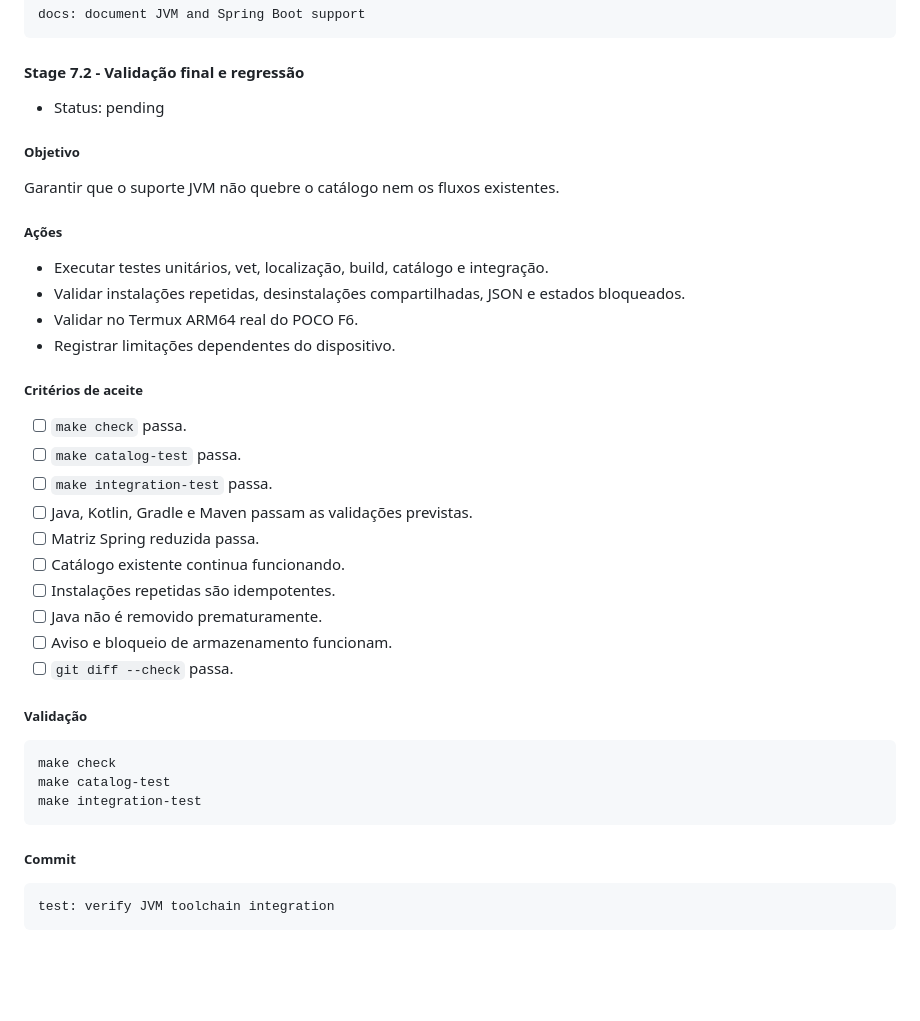
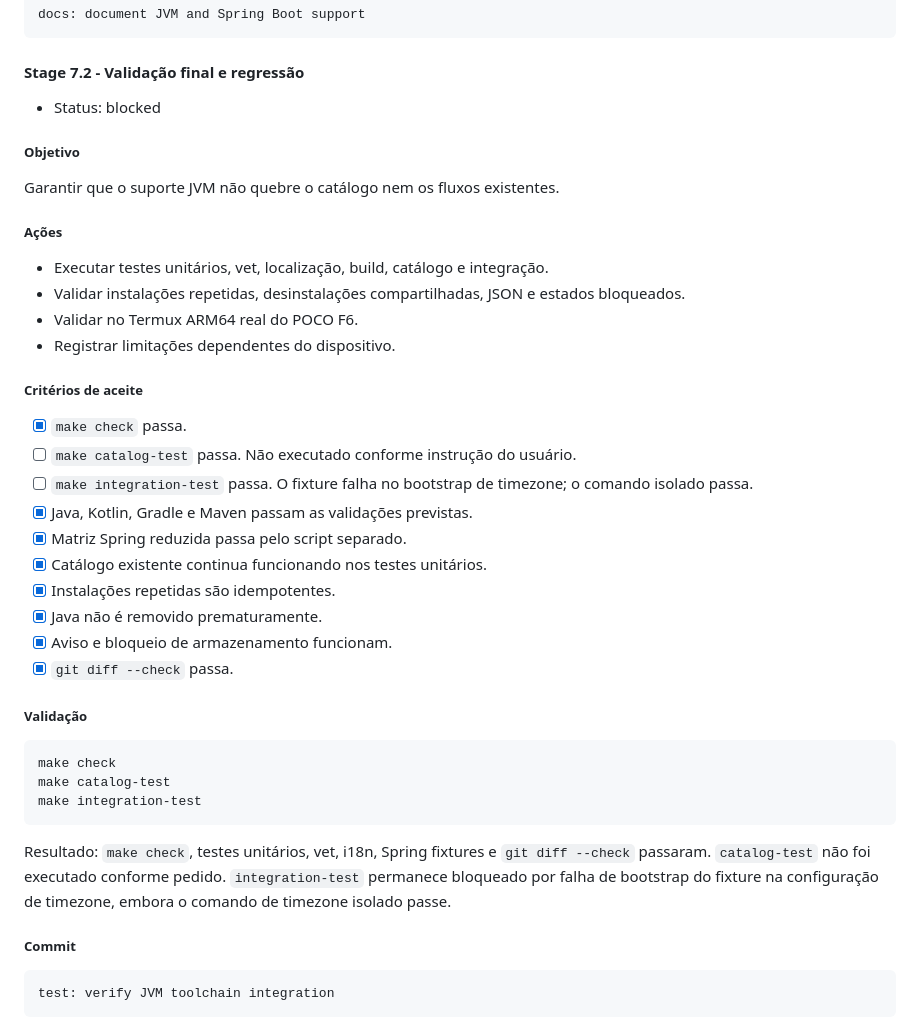
Before and after one commit to ericklucioh/mobdesk, a Markdown page: goal.md, the part around the change. Drawn GitHub-style; blank space fills up the shorter version.

Commit message:
[feat/jvm-spring-boot] test: verify JVM toolchain integration

````diff
--- a/goal.md
+++ b/goal.md
@@ -703,7 +703,7 @@ docs: document JVM and Spring Boot support
 
 #### Stage 7.2 - Validação final e regressão
 
-- Status: pending
+- Status: blocked
 
 ##### Objetivo
 
@@ -718,16 +718,16 @@ Garantir que o suporte JVM não quebre o catálogo nem os fluxos existentes.
 
 ##### Critérios de aceite
 
-- [ ] `make check` passa.
-- [ ] `make catalog-test` passa.
-- [ ] `make integration-test` passa.
-- [ ] Java, Kotlin, Gradle e Maven passam as validações previstas.
-- [ ] Matriz Spring reduzida passa.
-- [ ] Catálogo existente continua funcionando.
-- [ ] Instalações repetidas são idempotentes.
-- [ ] Java não é removido prematuramente.
-- [ ] Aviso e bloqueio de armazenamento funcionam.
-- [ ] `git diff --check` passa.
+- [x] `make check` passa.
+- [ ] `make catalog-test` passa. Não executado conforme instrução do usuário.
+- [ ] `make integration-test` passa. O fixture falha no bootstrap de timezone; o comando isolado passa.
+- [x] Java, Kotlin, Gradle e Maven passam as validações previstas.
+- [x] Matriz Spring reduzida passa pelo script separado.
+- [x] Catálogo existente continua funcionando nos testes unitários.
+- [x] Instalações repetidas são idempotentes.
+- [x] Java não é removido prematuramente.
+- [x] Aviso e bloqueio de armazenamento funcionam.
+- [x] `git diff --check` passa.
 
 ##### Validação
 
@@ -736,6 +736,11 @@ make check
 make catalog-test
 make integration-test
 ```
+
+Resultado: `make check`, testes unitários, vet, i18n, Spring fixtures e
+`git diff --check` passaram. `catalog-test` não foi executado conforme pedido.
+`integration-test` permanece bloqueado por falha de bootstrap do fixture na
+configuração de timezone, embora o comando de timezone isolado passe.
 
 ##### Commit
 
````
